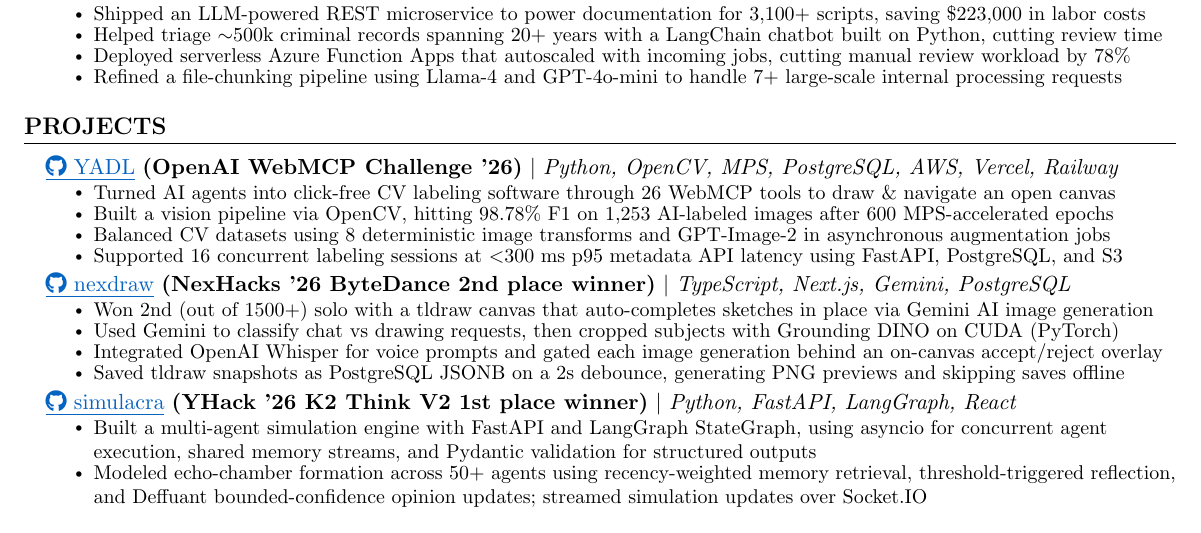
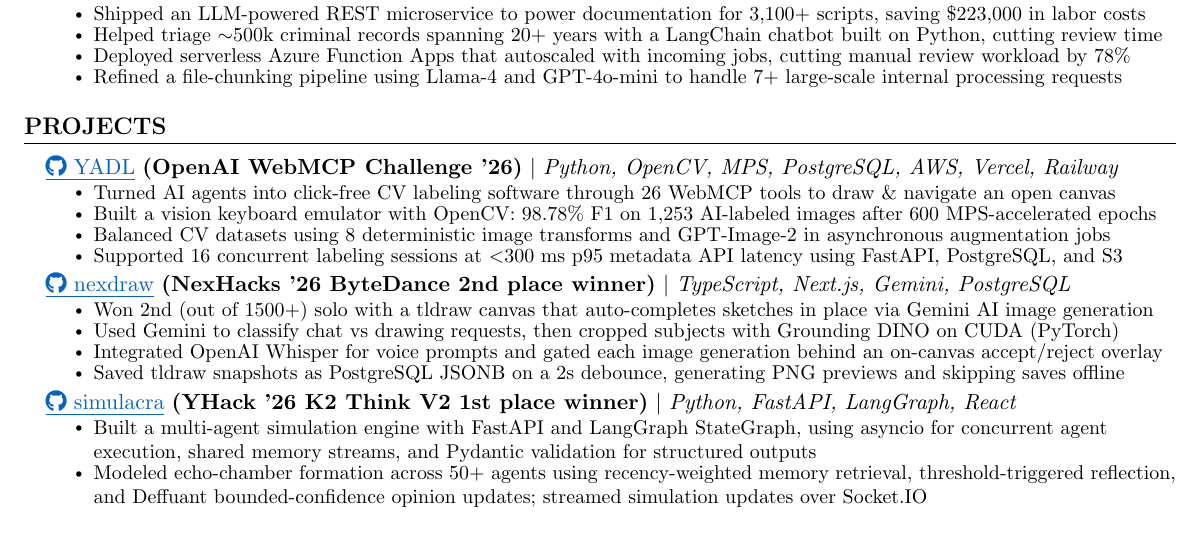
Before and after one commit to 0xABAN/jobs, a LaTeX CV (src/resume/default/Adam_Torres_Encarnacion_Resume.tex): part of the page, cut so that both start at the same text. Compiled offline with pdfLaTeX.

Commit message:
docs(resume): describe yadl keyboard emulator

```diff
--- a/src/resume/default/Adam_Torres_Encarnacion_Resume.tex
+++ b/src/resume/default/Adam_Torres_Encarnacion_Resume.tex
@@ -160,7 +160,7 @@
   {}
   \resumeItemListStart
     \resumeItem{Turned AI agents into click-free CV labeling software through 26 WebMCP tools to draw \& navigate an open canvas}
-    \resumeItem{Built a vision pipeline via OpenCV, hitting 98.78\% F1 on 1,253 AI-labeled images after 600 MPS-accelerated epochs}
+    \resumeItem{Built a vision keyboard emulator with OpenCV: 98.78\% F1 on 1,253 AI-labeled images after 600 MPS-accelerated epochs}
     \resumeItem{Balanced CV datasets using 8 deterministic image transforms and GPT-Image-2 in asynchronous augmentation jobs}
     \resumeItem{Supported 16 concurrent labeling sessions at \textless{}300 ms p95 metadata API latency using FastAPI, PostgreSQL, and S3}
   \resumeItemListEnd
```
Also changed, not shown: src/resume/default/Adam_Torres_Encarnacion_Resume.pdf.
